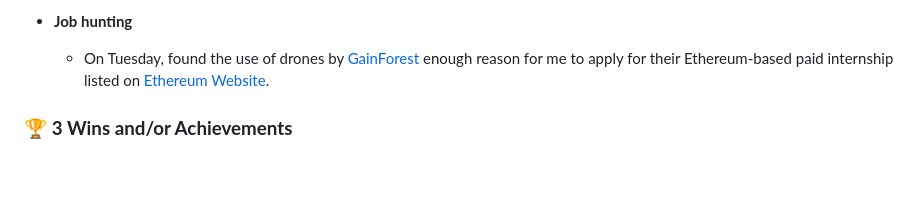
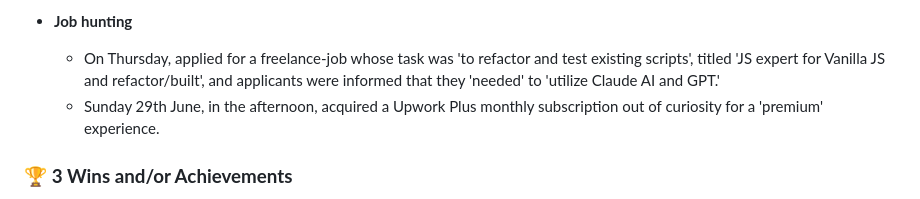
Before and after one commit to kal-kyokya/kal-kyokya, a Markdown page: weeklyWorkLog/README.md, the part around the change. Rendered like a GitHub page; blank space fills up the shorter version.

Commit message:
Fill out the 'Job application' section with 'moves' made during week 5.

````diff
--- a/weeklyWorkLog/README.md
+++ b/weeklyWorkLog/README.md
@@ -42,7 +42,8 @@ Created: {{ 2025-05-31 }}
 	7. The last concept explored turned out to be [CSS 2D transforms](https://www.w3schools.com/css/css3_2dtransforms.asp) and all the functions associated with for manipulation of screen objects.
 
 - **Job hunting**
-	- On Tuesday, found the use of drones by [GainForest](https://gainforest.gitbook.io/docs) enough reason for me to apply for their Ethereum-based paid internship listed on [Ethereum Website](https://blog.ethereum.org/).
+	- On Thursday, applied for a freelance-job whose task was 'to refactor and test existing scripts', titled 'JS expert for Vanilla JS and refactor/built', and applicants were informed that they 'needed' to 'utilize Claude AI and GPT.'
+	- Sunday 29th June, in the afternoon, acquired a Upwork Plus monthly subscription out of curiosity for a 'premium' experience.
 
 ### 🏆 <b>3 Wins and/or Achievements</b>
 1. I was included in training drills (as a goalkeeper) and had the chance to make a couple mistakes that revealed further practice of ```not complicating it``` and ```increasing my passing range with accuracy```.
````
